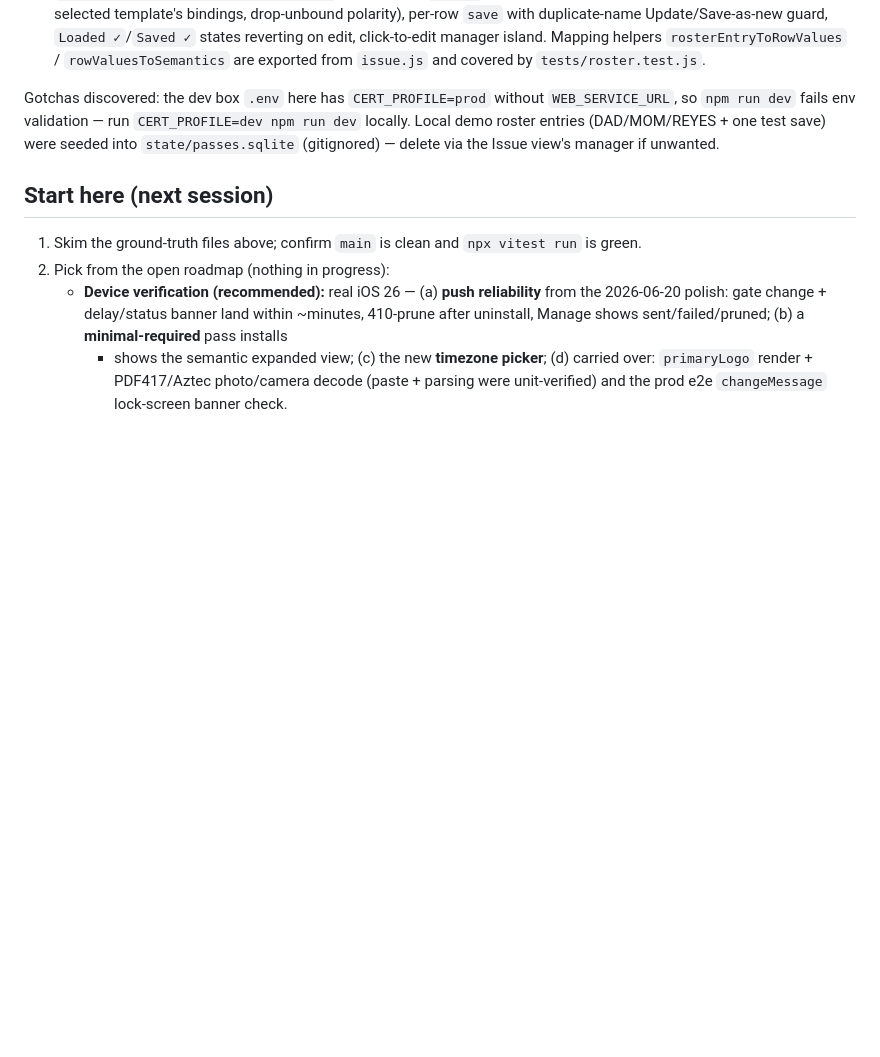
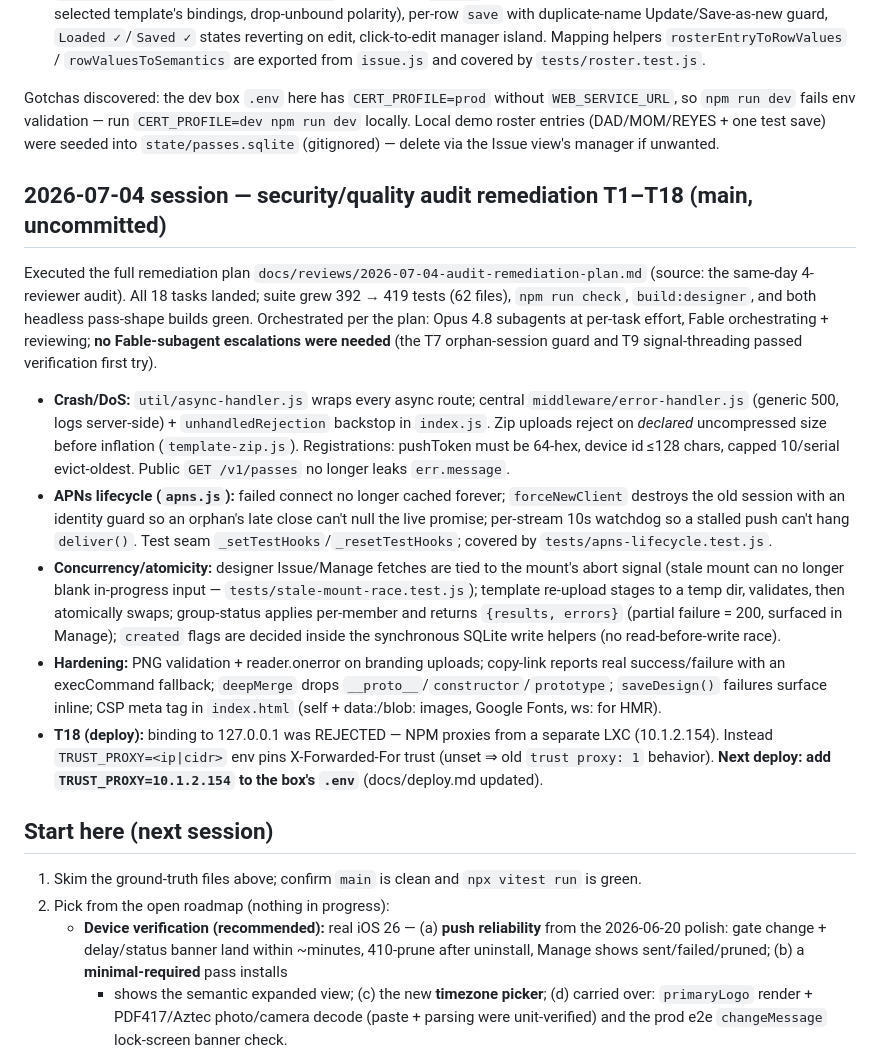
Before and after one commit to angeloslvrs/wallet-designer, a Markdown page: HANDOFF.md, the part around the change. GitHub-like rendering; blank space fills up the shorter version.

```diff
--- a/HANDOFF.md
+++ b/HANDOFF.md
@@ -268,6 +268,41 @@ Gotchas discovered: the dev box `.env` here has `CERT_PROFILE=prod` without
 (DAD/MOM/REYES + one test save) were seeded into `state/passes.sqlite`
 (gitignored) — delete via the Issue view's manager if unwanted.
 
+## 2026-07-04 session — security/quality audit remediation T1–T18 (main, uncommitted)
+
+Executed the full remediation plan `docs/reviews/2026-07-04-audit-remediation-plan.md`
+(source: the same-day 4-reviewer audit). All 18 tasks landed; suite grew 392 → 419
+tests (62 files), `npm run check`, `build:designer`, and both headless pass-shape
+builds green. Orchestrated per the plan: Opus 4.8 subagents at per-task effort,
+Fable orchestrating + reviewing; **no Fable-subagent escalations were needed**
+(the T7 orphan-session guard and T9 signal-threading passed verification first try).
+
+- **Crash/DoS:** `util/async-handler.js` wraps every async route; central
+  `middleware/error-handler.js` (generic 500, logs server-side) + `unhandledRejection`
+  backstop in `index.js`. Zip uploads reject on *declared* uncompressed size before
+  inflation (`template-zip.js`). Registrations: pushToken must be 64-hex,
+  device id ≤128 chars, capped 10/serial evict-oldest. Public `GET /v1/passes` no
+  longer leaks `err.message`.
+- **APNs lifecycle (`apns.js`):** failed connect no longer cached forever;
+  `forceNewClient` destroys the old session with an identity guard so an orphan's
+  late close can't null the live promise; per-stream 10s watchdog so a stalled
+  push can't hang `deliver()`. Test seam `_setTestHooks`/`_resetTestHooks`;
+  covered by `tests/apns-lifecycle.test.js`.
+- **Concurrency/atomicity:** designer Issue/Manage fetches are tied to the mount's
+  abort signal (stale mount can no longer blank in-progress input —
+  `tests/stale-mount-race.test.js`); template re-upload stages to a temp dir,
+  validates, then atomically swaps; group-status applies per-member and returns
+  `{results, errors}` (partial failure = 200, surfaced in Manage); `created` flags
+  are decided inside the synchronous SQLite write helpers (no read-before-write race).
+- **Hardening:** PNG validation + reader.onerror on branding uploads; copy-link
+  reports real success/failure with an execCommand fallback; `deepMerge` drops
+  `__proto__`/`constructor`/`prototype`; `saveDesign()` failures surface inline;
+  CSP meta tag in `index.html` (self + data:/blob: images, Google Fonts, ws: for HMR).
+- **T18 (deploy):** binding to 127.0.0.1 was REJECTED — NPM proxies from a separate
+  LXC (10.1.2.154). Instead `TRUST_PROXY=<ip|cidr>` env pins X-Forwarded-For trust
+  (unset ⇒ old `trust proxy: 1` behavior). **Next deploy: add
+  `TRUST_PROXY=10.1.2.154` to the box's `.env`** (docs/deploy.md updated).
+
 ## Start here (next session)
 
 1. Skim the ground-truth files above; confirm `main` is clean and `npx vitest run` is green.
```
Also changed, not shown: AGENTS.md (+7 -3 lines), docs/reviews/2026-07-04-audit-remediation-plan.md (added, +205 -0 lines).
